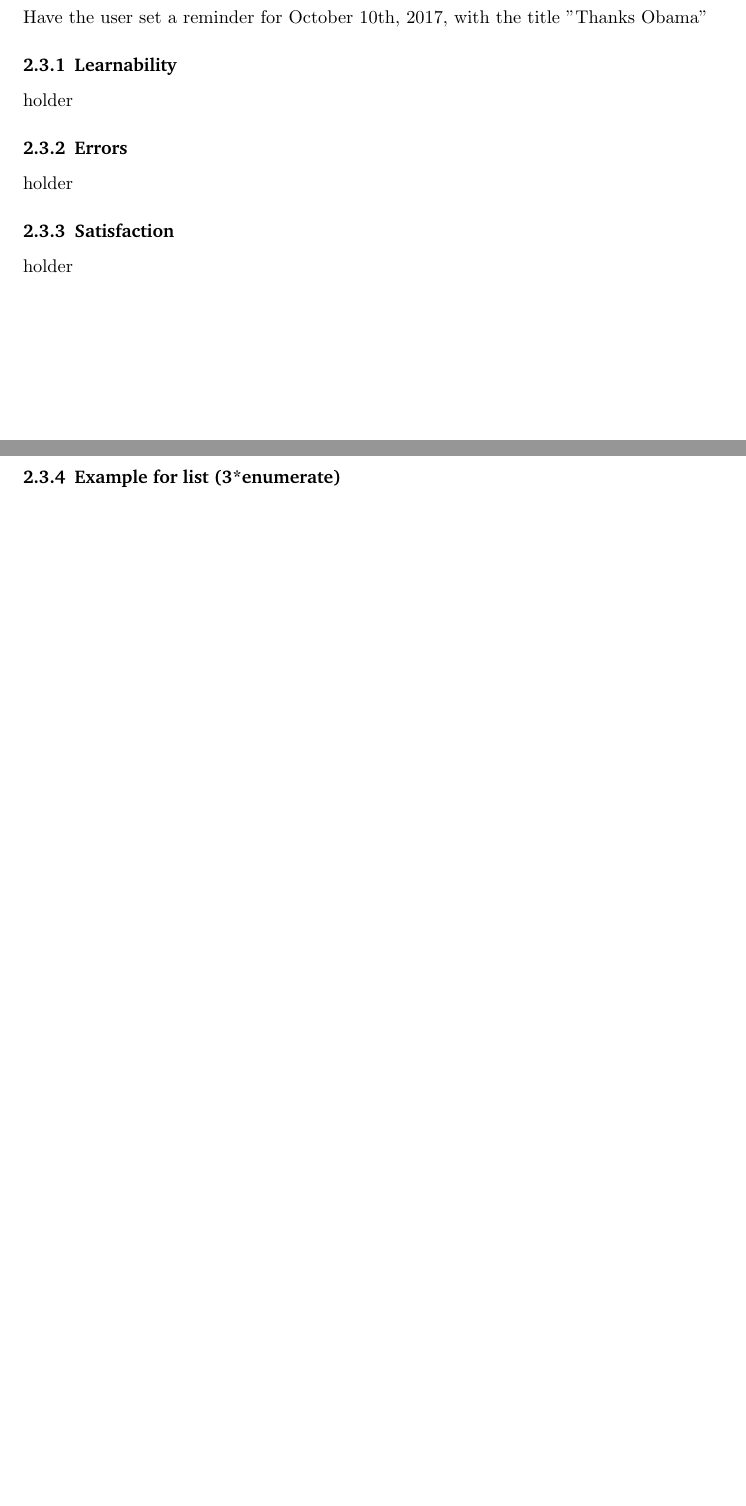
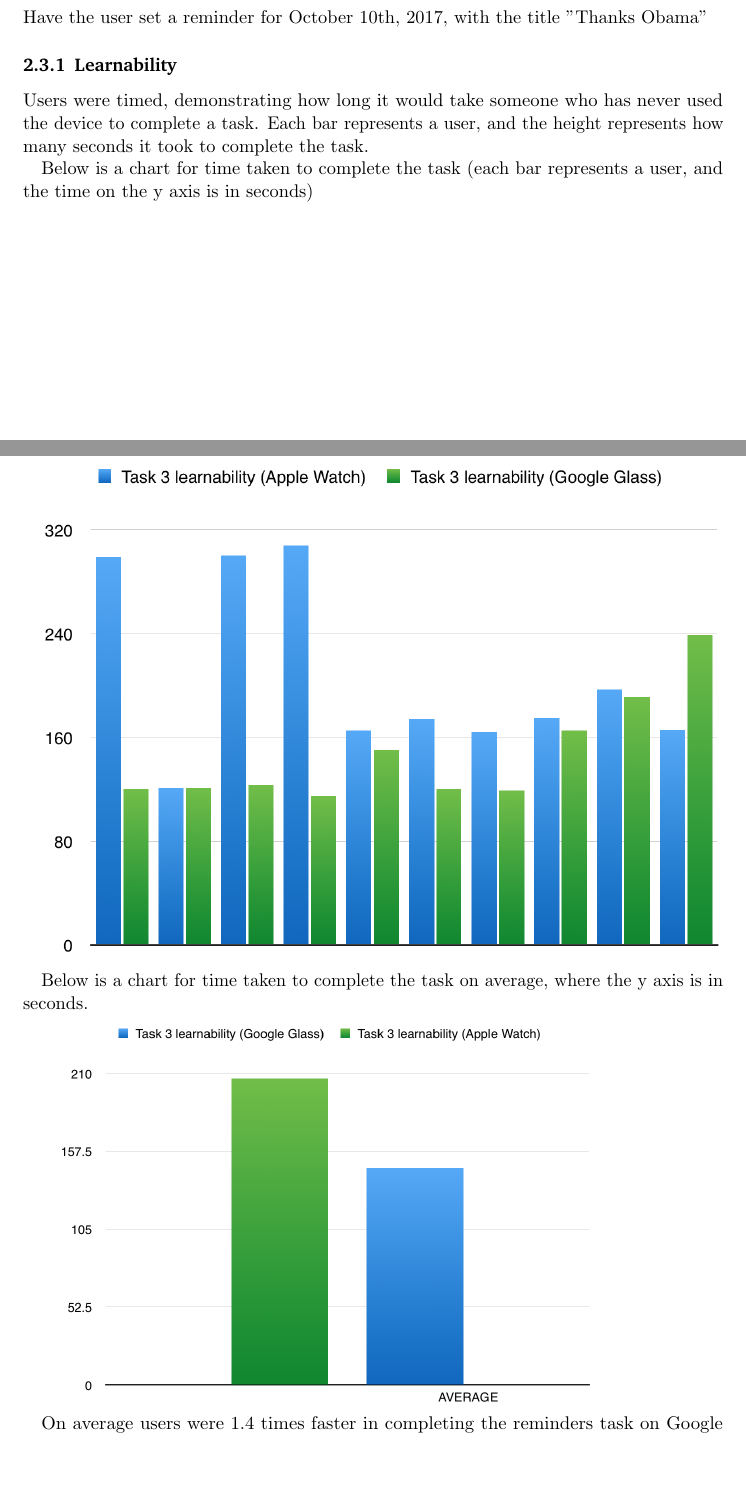
Before and after one commit to VicFrolov/cmsi370, a LaTeX document (usability-study/IxDReport.tex): two parts of pages 8 and 9 of 9 before the commit and two parts of pages 7 and 8 of 11 after it, joined at a grey line, cut so that both start at the same text, the shorter picture padded with empty space. Compiled offline with pdfLaTeX.

Commit message:
updated task 3 statistics and conclusion for usability measures

```diff
--- a/usability-study/IxDReport.tex
+++ b/usability-study/IxDReport.tex
@@ -165,8 +165,18 @@ Average for satisfaction for the Apple Watch and Google Glass were 6.4/10 and 4.
 Have the user set  a reminder for October 10th, 2017, with the title "Thanks Obama"
 
 \subsubsection{Learnability}
-holder
+Users were timed, demonstrating how long it would take someone who has never used the device to complete a task. Each bar represents a user, and the height represents how many seconds it took to complete the task.
+
+Below is a chart for time taken to complete the task (each bar represents a user, and the time on the y axis is in seconds)
+
+\includegraphics[scale=0.8]{task3learnability}
+
+
+Below is a chart for time taken to complete the task on average, where the y axis is in seconds.
+
+\includegraphics[scale=0.6]{task3learnav}
+
+On average users were 1.4 times faster in completing the reminders task on Google Glass over Apple Watch, with 206.9 seconds average for the watch, and 146.3 seconds average for the glasses. This is the only one of the three tasks where users completed a task faster on Google Glass than on the Apple Watch.
 
 
 \subsubsection{Errors}
-holder
@@ -173,3 +190,2 @@ holder
 
 \subsubsection{Satisfaction}
-holder
@@ -185,5 +208,4 @@ holder
-\subsubsection{Example for list (3*enumerate)}
-
+Regardless, we have measurable statistics above to come to a conclusion, so to summarize, the Apple watch was considerably faster to accomplish all three tasks, averaging at 199 seconds, whereas Google Glass averaged at 291. User errors were all over the place, but all 10 out of 10 users mistapped on Google Glass in the first task. User satisfaction averaged a 6.6 for the Apple Watch, and 5.9 for Google Glass, so it appears that the Apple Watch performed better.
 
 
 
```
Also changed, not shown: usability-study/IxDReport.pdf, usability-study/images/task3learnability.png (added), usability-study/images/task3learnav.png (added), usability-study/images/task3sat.png (added), usability-study/images/task3satav.png (added), usability-study/IxDReport.tex (26 more changed lines), 4 other files.
